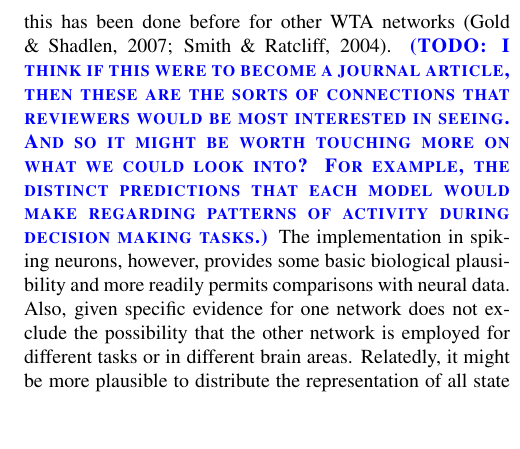
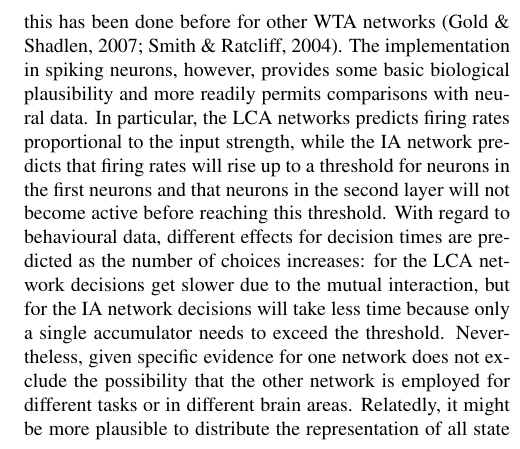
Before and after one commit to ctn-waterloo/cogsci17-decide, a LaTeX paper (doc/paper/paper.tex): part of one column of page 5 of 6, cut so that both start at the same text, the shorter picture padded with empty space. Compiled offline with pdfLaTeX.

Commit message:
A few more details on model predictions.

```diff
--- a/doc/paper/paper.tex
+++ b/doc/paper/paper.tex
@@ -323,9 +323,11 @@ In the IA network, however, such transient responses may be avoided by choosing
 %However, this would require a very precise tuning of the neurons that might not be biologically plausible.
 
 We have not yet investigated the agreement of these mechanisms with neurobiological and behavioural data, although this has been done before for other WTA networks~\cite{gold2007,smith2004}.
-\todo{I think if this were to become a journal article, then these are the sorts of connections that reviewers would be most interested in seeing. And so it might be worth touching more on what we could look into? For example, the distinct predictions that each model would make regarding patterns of activity during decision making tasks.}
 The implementation in spiking neurons, however, provides some basic biological plausibility and more readily permits comparisons with neural data.
-Also, given specific evidence for one network does not exclude the possibility that the other network is employed for different tasks or in different brain areas.
+In particular, the LCA networks predicts firing rates proportional to the input strength, while the IA network predicts that firing rates will rise up to a threshold for neurons in the first neurons and that neurons in the second layer will not become active before reaching this threshold.
+With regard to behavioural data, different effects for decision times are predicted as the number of choices increases:
+for the LCA network decisions get slower due to the mutual interaction, but for the IA network decisions will take less time because only a single accumulator needs to exceed the threshold.
+Nevertheless, given specific evidence for one network does not exclude the possibility that the other network is employed for different tasks or in different brain areas.
 Relatedly, it might be more plausible to distribute the representation of all state variables over a single population of neurons.
 This is directly supported by the NEF, but we chose to leave this to future work to keep the current analysis free from potential interactions of the state variables introduced by such a distributed representation.
 
```
